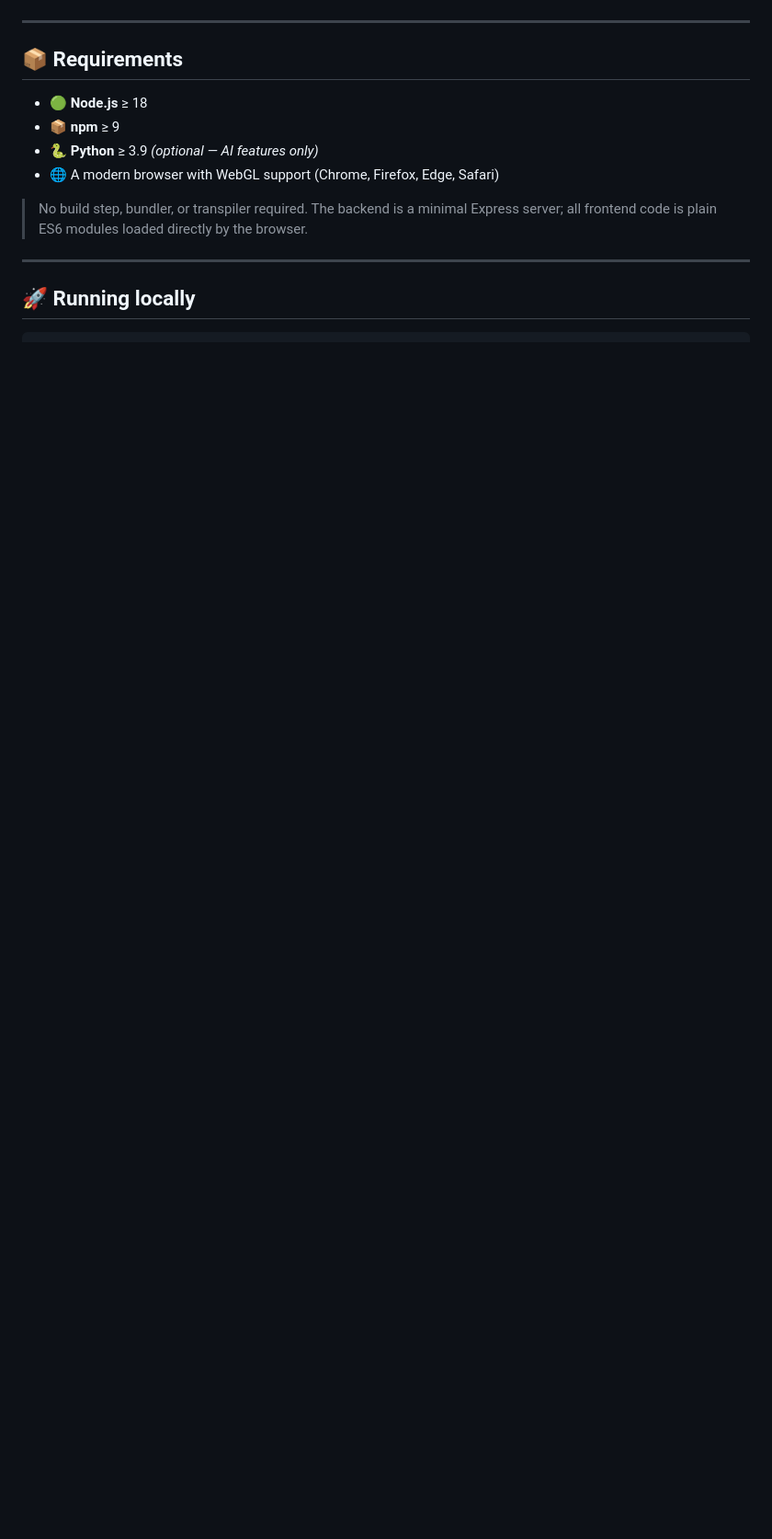
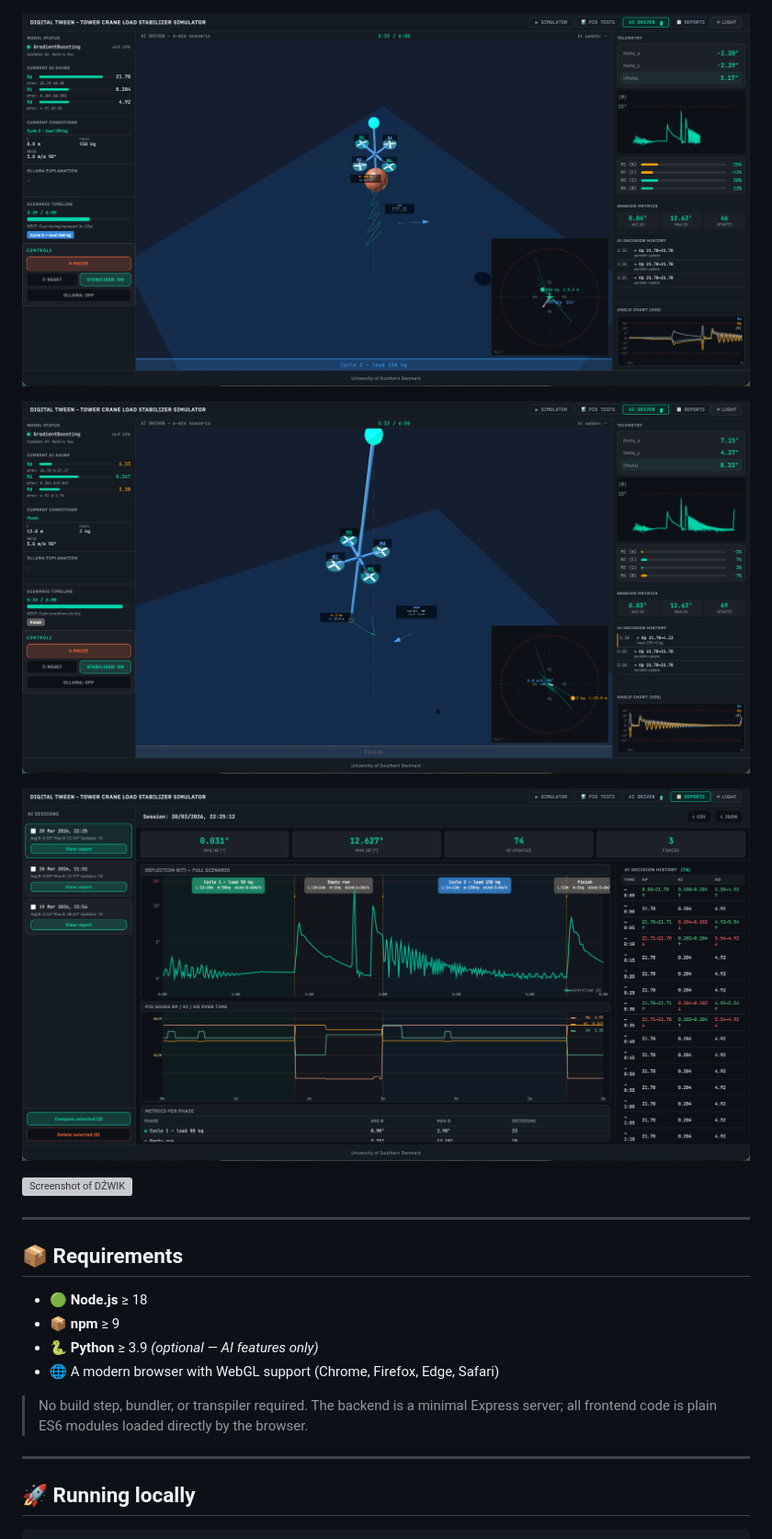
Before and after one commit to mmartofel/crane_load_stabilization_simulator, a Markdown page: README.md, the part around the change. Shown: that part at 92% size. Rendered like a GitHub page; pictures changed too: img/dzwik03.png (added), img/dzwik04.png (added), img/dzwik05.png (added); blank space fills up the shorter version; grey boxes are pictures that could not be loaded.

Commit message:
screenshots update to actual view of an app

```diff
--- a/README.md
+++ b/README.md
@@ -41,6 +41,14 @@ A **Reports tab** stores and compares AI-driven sessions, showing timeseries cha
 ![Screenshot of DŹWIK](img/dzwik01.png)
 
 ![Screenshot of DŹWIK](img/dzwik02.png)
+
+![Screenshot of DŹWIK](img/dzwik03.png)
+
+![Screenshot of DŹWIK](img/dzwik04.png)
+
+![Screenshot of DŹWIK](img/dzwik05.png)
+
+![Screenshot of DŹWIK](img/dzwik06.png)
 
 ---
 
```
Also changed, not shown: img/dzwik01.png, img/dzwik02.png, 1 other file.
